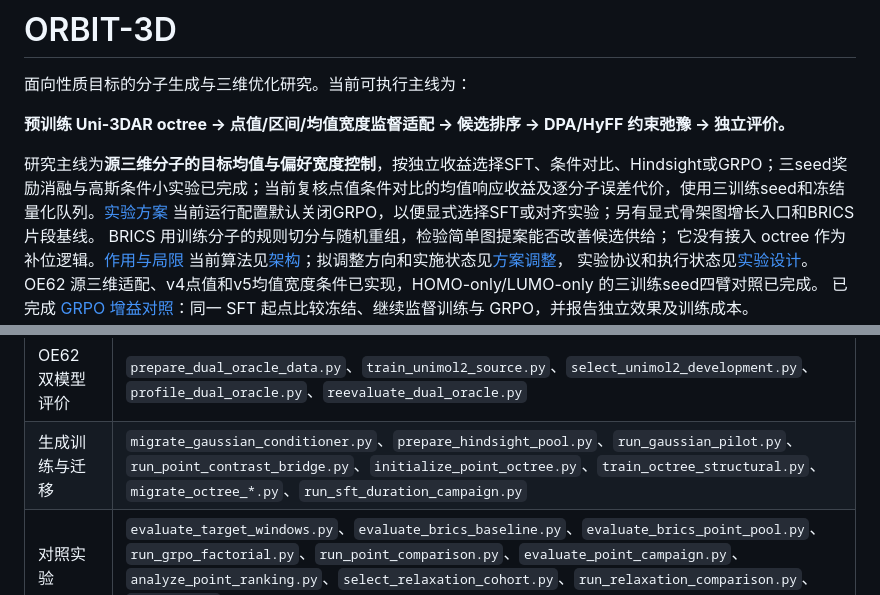
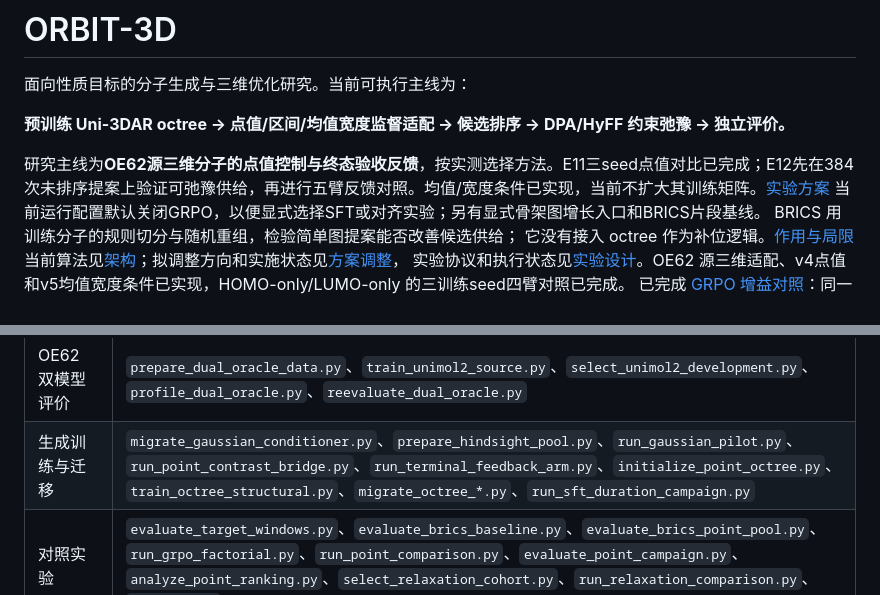
Before and after one commit to ShangChien/orbit3d, a Markdown page: README.md, 2 parts joined by grey strips. Drawn GitHub-style.

Commit message:
Align project focus with terminal feedback and complete E11 execution evidence

```diff
--- a/README.md
+++ b/README.md
@@ -4,7 +4,7 @@
 
 **预训练 Uni-3DAR octree → 点值/区间/均值宽度监督适配 → 候选排序 → DPA/HyFF 约束弛豫 → 独立评价。**
 
-研究主线为**源三维分子的目标均值与偏好宽度控制**，按独立收益选择SFT、条件对比、Hindsight或GRPO；三seed奖励消融与高斯条件小实验已完成；当前复核点值条件对比的均值响应收益及逐分子误差代价，使用三训练seed和冻结量化队列。[实验方案](docs/experiments.md#e11-点值条件对比桥接)
+研究主线为**OE62源三维分子的点值控制与终态验收反馈**，按实测选择方法。E11三seed点值对比已完成；E12先在384次未排序提案上验证可弛豫供给，再进行五臂反馈对照。均值/宽度条件已实现，当前不扩大其训练矩阵。[实验方案](docs/experiments.md#e12-终态验收与反馈闭环)
 当前运行配置默认关闭GRPO，以便显式选择SFT或对齐实验；另有显式骨架图增长入口和BRICS片段基线。
 BRICS 用训练分子的规则切分与随机重组，检验简单图提案能否改善候选供给；
 它没有接入 octree 作为补位逻辑。[作用与局限](docs/architecture.md#brics-的作用与局限)
@@ -94,7 +94,7 @@ mol_gen/
 | 数据获取/准备 | `manage_data.py`、`inspect_mim_*.py`、`adapt_qm9s.py`、`prepare_ocelot.py`、`prepare_oe62.py`、`prepare_generator_sdf.py` |
 | 性质训练/评价 | `train_source_oracle.py`、`evaluate_source_holdout.py`、`train_ocelot_3d.py`、`train_ocelot_baseline.py`、`calibrate_ocelot.py`、`evaluate_trained_oracle.py` |
 | OE62 双模型评价 | `prepare_dual_oracle_data.py`、`train_unimol2_source.py`、`select_unimol2_development.py`、`profile_dual_oracle.py`、`reevaluate_dual_oracle.py` |
-| 生成训练与迁移 | `migrate_gaussian_conditioner.py`、`prepare_hindsight_pool.py`、`run_gaussian_pilot.py`、`run_point_contrast_bridge.py`、`initialize_point_octree.py`、`train_octree_structural.py`、`migrate_octree_*.py`、`run_sft_duration_campaign.py` |
+| 生成训练与迁移 | `migrate_gaussian_conditioner.py`、`prepare_hindsight_pool.py`、`run_gaussian_pilot.py`、`run_point_contrast_bridge.py`、`run_terminal_feedback_arm.py`、`initialize_point_octree.py`、`train_octree_structural.py`、`migrate_octree_*.py`、`run_sft_duration_campaign.py` |
 | 对照实验 | `evaluate_target_windows.py`、`evaluate_brics_baseline.py`、`evaluate_brics_point_pool.py`、`run_grpo_factorial.py`、`run_point_comparison.py`、`evaluate_point_campaign.py`、`analyze_point_ranking.py`、`select_relaxation_cohort.py`、`run_relaxation_comparison.py`、`ablate_*.py` |
 | 独立评价/汇总 | `evaluate_point_pool.py`、`reevaluate_graph_campaign.py`、`evaluate_independent_3d_campaign.py`、`plot_reward_attribution.py`、`plot_*.py`、`evaluate_generated*.py`、`summarize_quantum_repeats.py`、`summarize_*.py`、`audit_*.py` |
 | 量化验证 | `select_qualified_quantum_cohort.py`、`select_point_quantum_cohort.py`、`run_oe62_quantum.py`、`oe62_quantum_singlepoint.py`、`validate_quantum.py`、`compare_pool_quantum.py`、`compare_quantum_oracles.py`、`optimize_excited_states.py` |
```
Also changed, not shown: docs/design_changes.md (+1 -1 lines), docs/results.md (+2 -0 lines), docs/figures/oe62_point_contrast_quantum.png (added), 1 other file.
